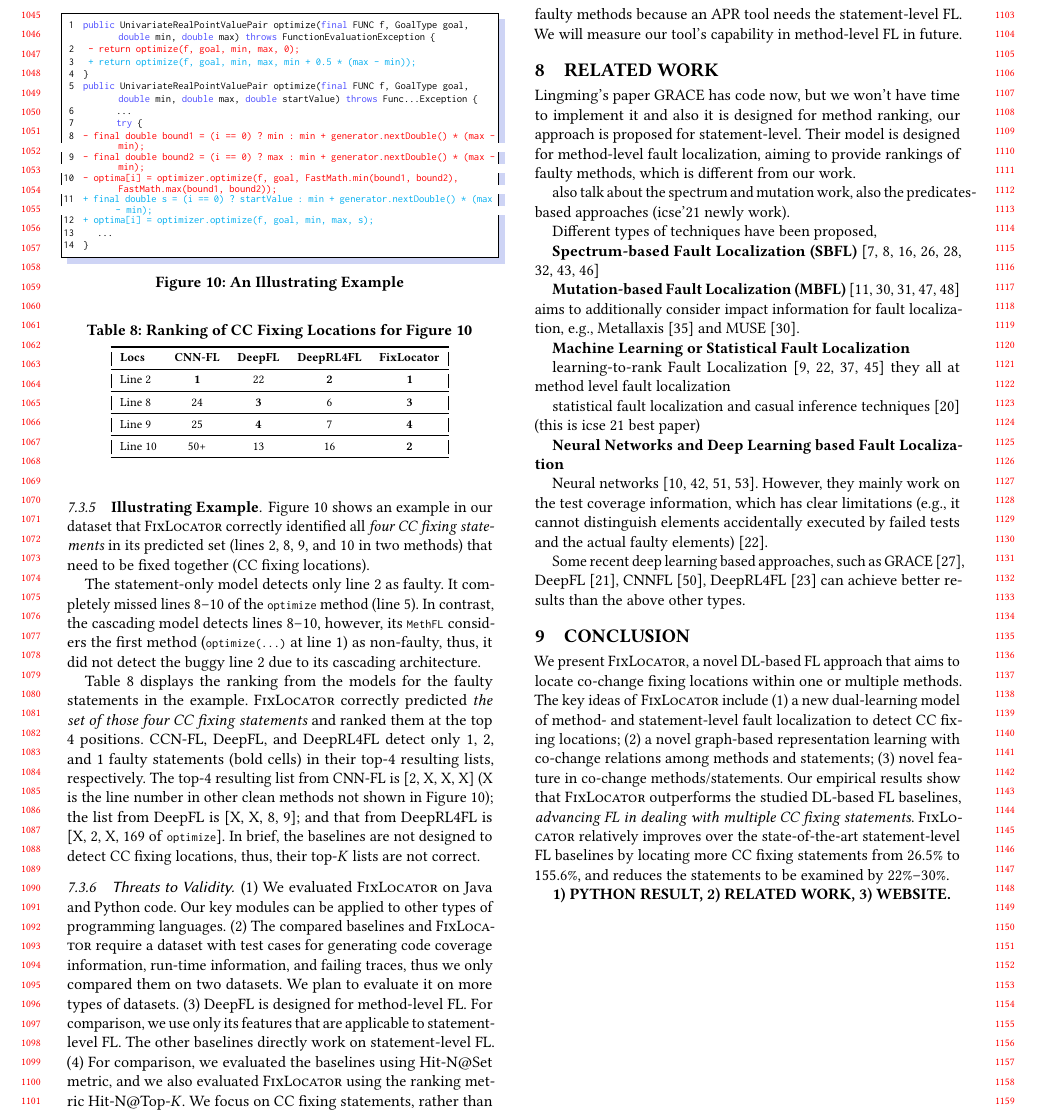
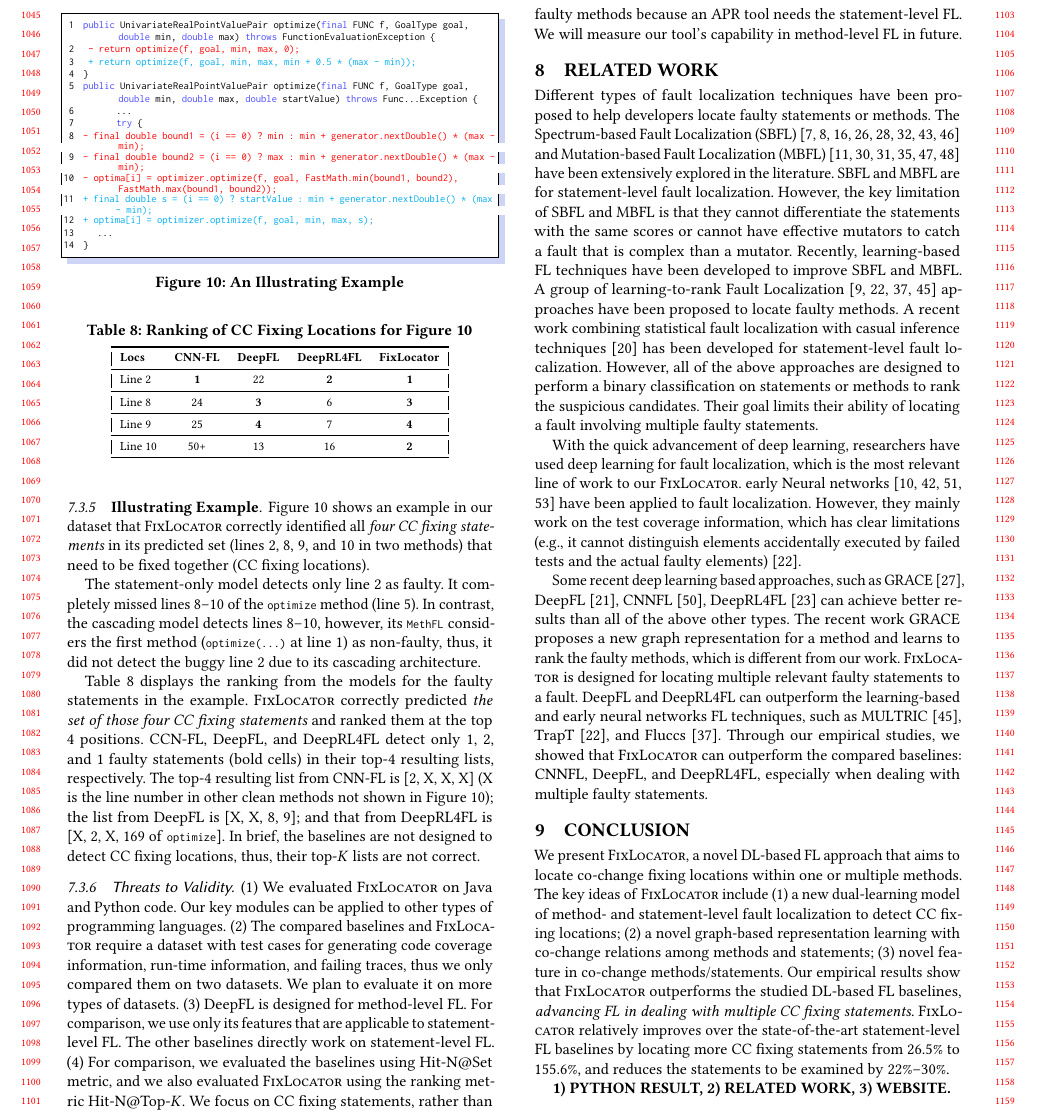
Before and after one commit to tien-n-nguyen/fixlocator, a LaTeX paper (icse22.tex, which reads sections/related.tex): part of page 10 of 12, cut so that both start at the same text. Compiled offline with pdfLaTeX.

Commit message:
relatd study done

```diff
--- a/sections/related.tex
+++ b/sections/related.tex
@@ -1,39 +1,36 @@
 \section{Related Work}
 %we need to talk about the newly fse lingming's paper, code not available, and also their results on benchmark is even lower than deepFL.
+ %has been intensively studied in the literature, e.g., Ochiai~\cite{abreu2006evaluation} and Jaccard~\cite{abreu2007accuracy}.
+Different types of fault localization techniques have been proposed to help developers locate faulty statements or methods.
+%
+The Spectrum-based Fault Localization (SBFL)~\cite{zhang2011localizing, abreu2007accuracy, jones2005empirical, abreu2006evaluation, naish2011model, wong2007effective, liblit2005scalable, lucia2014extended} and Mutation-based Fault Localization (MBFL)~\cite{papadakis2015metallaxis,MUSE, zhang2013injecting, budd1981mutation, zhang2010test, musco2017large} have been extensively explored in the literature. SBFL and MBFL are for statement-level fault localization. However, the key limitation of SBFL and MBFL is that they cannot differentiate the statements with the same scores or cannot have effective mutators to catch a fault that is complex than a mutator. Recently, learning-based FL techniques have been developed to improve SBFL and MBFL.
+%\textbf{Machine Learning or Statistical Fault Localization}
+A group of learning-to-rank Fault Localization~\cite{MULTRIC,TraPT,b2016learning,sohn2017fluccs} approaches have been proposed to locate faulty methods.
+%they all at method level fault localization
+A recent work combining statistical fault localization with casual inference techniques~\cite{kuccuk2021improving} has been developed for statement-level fault localization. However, all of the above approaches are designed to perform a binary classification on statements or methods to rank the suspicious candidates. Their goal limits their ability of locating a fault involving multiple faulty statements.
+
+With the quick advancement of deep learning, researchers have used deep learning for fault localization, which is the most relevant line of work to our {\tool}.
+%\textbf{Neural Networks and Deep Learning based Fault Localization}
+early Neural networks~\cite{zheng2016fault, briand2007using, zhang2017deep, wong2009bp} have been applied to fault localization.  However, they mainly work on the test coverage information, which has clear limitations (e.g., it cannot distinguish elements accidentally executed by failed tests and the actual faulty elements)~\cite{TraPT}.
+
+Some recent deep learning based approaches, such as GRACE~\cite{lou2021boosting}, DeepFL~\cite{DeepFL}, CNNFL~\cite{zhang2019cnn}, DeepRL4FL~\cite{icse21-fl} can achieve better results than all of the above other types. The recent work GRACE proposes a new graph representation for a method and learns to rank the faulty methods, which is different from our work. {\tool} is designed for locating multiple relevant faulty statements to a fault. DeepFL and DeepRL4FL can outperform the learning-based and early neural networks FL techniques, such as MULTRIC~\cite{MULTRIC}, TrapT~\cite{TraPT}, and Fluccs~\cite{sohn2017fluccs}. Through our empirical studies, we showed that {\tool} can outperform the compared baselines: CNNFL, DeepFL, and DeepRL4FL, especially when dealing with multiple faulty statements.
 
 
-Lingming's paper GRACE has code now, but we won't have time to implement it and also it is designed for method ranking, our approach is proposed for statement-level. Their model is designed for method-level fault localization, aiming to provide rankings of faulty methods, which is different from our work.
+%Lingming's paper GRACE has code now, but we won't have time to implement it and also it is designed for method ranking, our approach is proposed for statement-level. Their model is designed for method-level fault localization, aiming to provide rankings of faulty methods, which is different from our work.
 
-also talk about the spectrum and mutation work, also the predicates-based approaches (icse'21 newly work).
+%also talk about the spectrum and mutation work, also the predicates-based approaches (icse'21 newly work).
 
 
-
- %has been intensively studied in the literature, e.g., Ochiai~\cite{abreu2006evaluation} and Jaccard~\cite{abreu2007accuracy}.
-Different types of techniques have been proposed,
-
-\textbf{Spectrum-based Fault Localization (SBFL)}~\cite{zhang2011localizing, abreu2007accuracy, jones2005empirical, abreu2006evaluation, naish2011model, wong2007effective, liblit2005scalable, lucia2014extended}
+%\textbf{CNN-FL~\cite{zhang2019cnn}}; (2) {\bf DeepFL~\cite{DeepFL}} ; and (3) {\bf DeepRL4FL \cite{icse21-fl}}.
 
 
 
 
-\textbf{Mutation-based Fault Localization (MBFL)}~\cite{MUSE, zhang2013injecting, budd1981mutation, zhang2010test, musco2017large}
-aims to additionally consider impact information for fault localization, e.g., Metallaxis~\cite{papadakis2015metallaxis} and MUSE~\cite{MUSE}.
-
-
-
-\textbf{Machine Learning or Statistical Fault Localization}
-
-learning-to-rank Fault Localization~\cite{MULTRIC,TraPT,b2016learning,sohn2017fluccs}
-they all at method level fault localization
-
-statistical fault localization
-and casual inference techniques~\cite{kuccuk2021improving} (this is icse 21 best paper)
 
 
 
 
-\textbf{Neural Networks and Deep Learning based Fault Localization}
+%============================= below is from DeepRl4Fl=========================
 
-Neural networks~\cite{zheng2016fault, briand2007using, zhang2017deep, wong2009bp}.  However, they mainly work on the test coverage information, which has clear limitations (e.g., it cannot distinguish elements accidentally executed by failed tests and the actual faulty elements)~\cite{TraPT}.
+\iffalse
 
-Some recent deep learning based approaches, such as GRACE~\cite{lou2021boosting}, DeepFL~\cite{DeepFL}, CNNFL~\cite{zhang2019cnn}, DeepRL4FL~\cite{icse21-fl} can achieve better results than the above other types.
@@ -42,0 +51 @@ Some recent deep learning based approaches, such as GRACE~\cite{lou2021boosting}
+localization.
```
Also changed, not shown: sections/related.tex (31 more changed lines).
